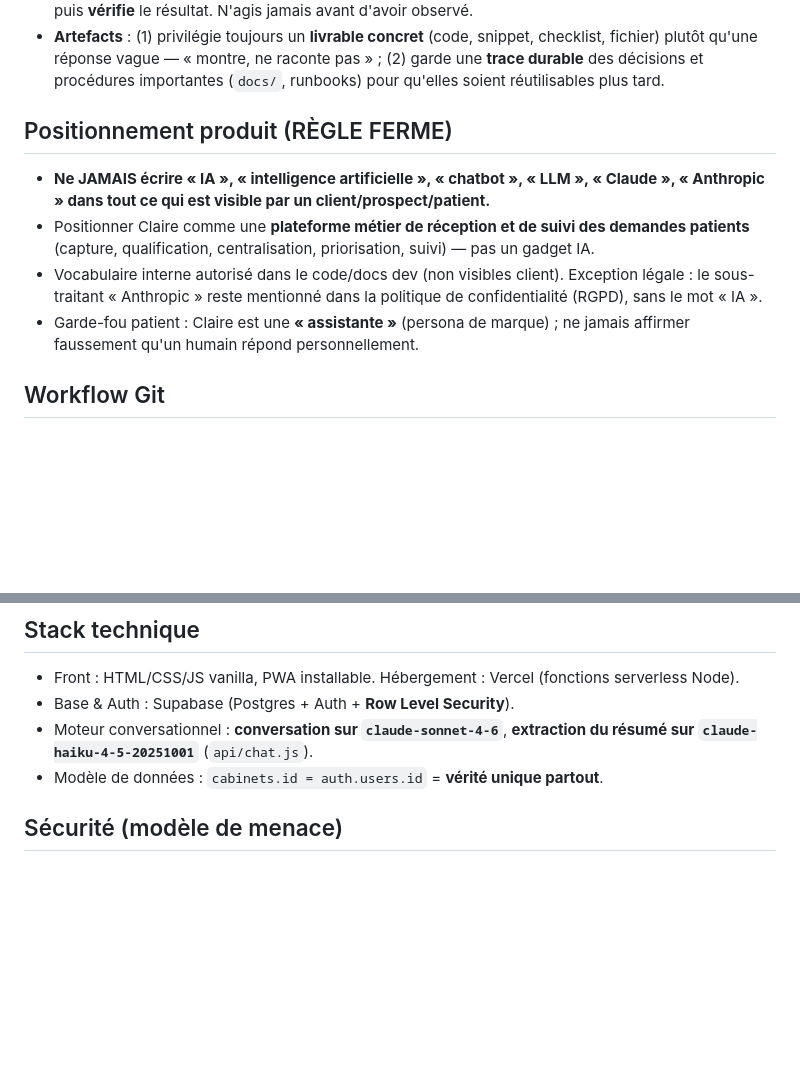
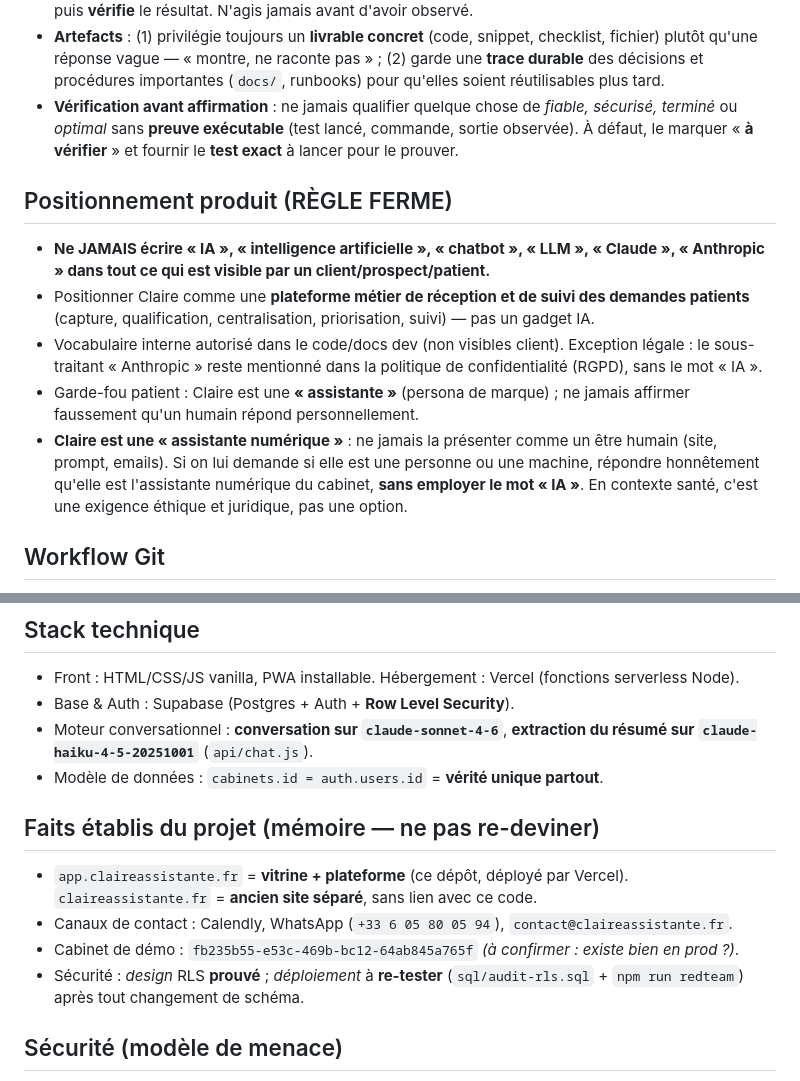
Before and after one commit to agenceialyon69/Plateforme-Claire, a Markdown page: CLAUDE.md, 2 parts joined by grey strips. GitHub-like rendering; blank space fills up the shorter version.

Commit message:
CLAUDE.md : 3 règles (Preuve, Claire numérique, Mémoire des faits projet)
- Preuve : ne jamais dire fiable/sécurisé/terminé sans preuve exécutable ;
  sinon 'à vérifier' + le test exact à lancer.
- Claire numérique : ne jamais la présenter comme humaine ; honnête si on
  demande, sans dire 'IA' (exigence éthique/juridique en santé).
- Mémoire : faits du projet à ne pas re-deviner (domaines, contacts,
  cabinet de démo à confirmer, état des preuves de sécurité).

```diff
--- a/CLAUDE.md
+++ b/CLAUDE.md
@@ -22,6 +22,9 @@ Lis ce fichier au démarrage de chaque session et applique-le par défaut.
   fichier) plutôt qu'une réponse vague — « montre, ne raconte pas » ; (2) garde une **trace
   durable** des décisions et procédures importantes (`docs/`, runbooks) pour qu'elles soient
   réutilisables plus tard.
+- **Vérification avant affirmation** : ne jamais qualifier quelque chose de *fiable, sécurisé,
+  terminé* ou *optimal* sans **preuve exécutable** (test lancé, commande, sortie observée). À
+  défaut, le marquer « **à vérifier** » et fournir le **test exact** à lancer pour le prouver.
 
 ## Positionnement produit (RÈGLE FERME)
 - **Ne JAMAIS écrire « IA », « intelligence artificielle », « chatbot », « LLM », « Claude »,
@@ -33,6 +36,10 @@ Lis ce fichier au démarrage de chaque session et applique-le par défaut.
   sans le mot « IA ».
 - Garde-fou patient : Claire est une **« assistante »** (persona de marque) ; ne jamais
   affirmer faussement qu'un humain répond personnellement.
+- **Claire est une « assistante numérique »** : ne jamais la présenter comme un être humain
+  (site, prompt, emails). Si on lui demande si elle est une personne ou une machine, répondre
+  honnêtement qu'elle est l'assistante numérique du cabinet, **sans employer le mot « IA »**.
+  En contexte santé, c'est une exigence éthique et juridique, pas une option.
 
 ## Workflow Git
 - **Développer sur la branche `claude/project-assistance-f3guY`.**
@@ -47,6 +54,14 @@ Lis ce fichier au démarrage de chaque session et applique-le par défaut.
 - Moteur conversationnel : **conversation sur `claude-sonnet-4-6`**, **extraction du résumé
   sur `claude-haiku-4-5-20251001`** (`api/chat.js`).
 - Modèle de données : `cabinets.id = auth.users.id` = **vérité unique partout**.
+
+## Faits établis du projet (mémoire — ne pas re-deviner)
+- `app.claireassistante.fr` = **vitrine + plateforme** (ce dépôt, déployé par Vercel).
+  `claireassistante.fr` = **ancien site séparé**, sans lien avec ce code.
+- Canaux de contact : Calendly, WhatsApp (`+33 6 05 80 05 94`), `contact@claireassistante.fr`.
+- Cabinet de démo : `fb235b55-e53c-469b-bc12-64ab845a765f` *(à confirmer : existe bien en prod ?)*.
+- Sécurité : *design* RLS **prouvé** ; *déploiement* à **re-tester** (`sql/audit-rls.sql` +
+  `npm run redteam`) après tout changement de schéma.
 
 ## Sécurité (modèle de menace)
 - Le **navigateur lit Supabase en direct** (clé anon publique) → **les RLS sont l'unique
```
